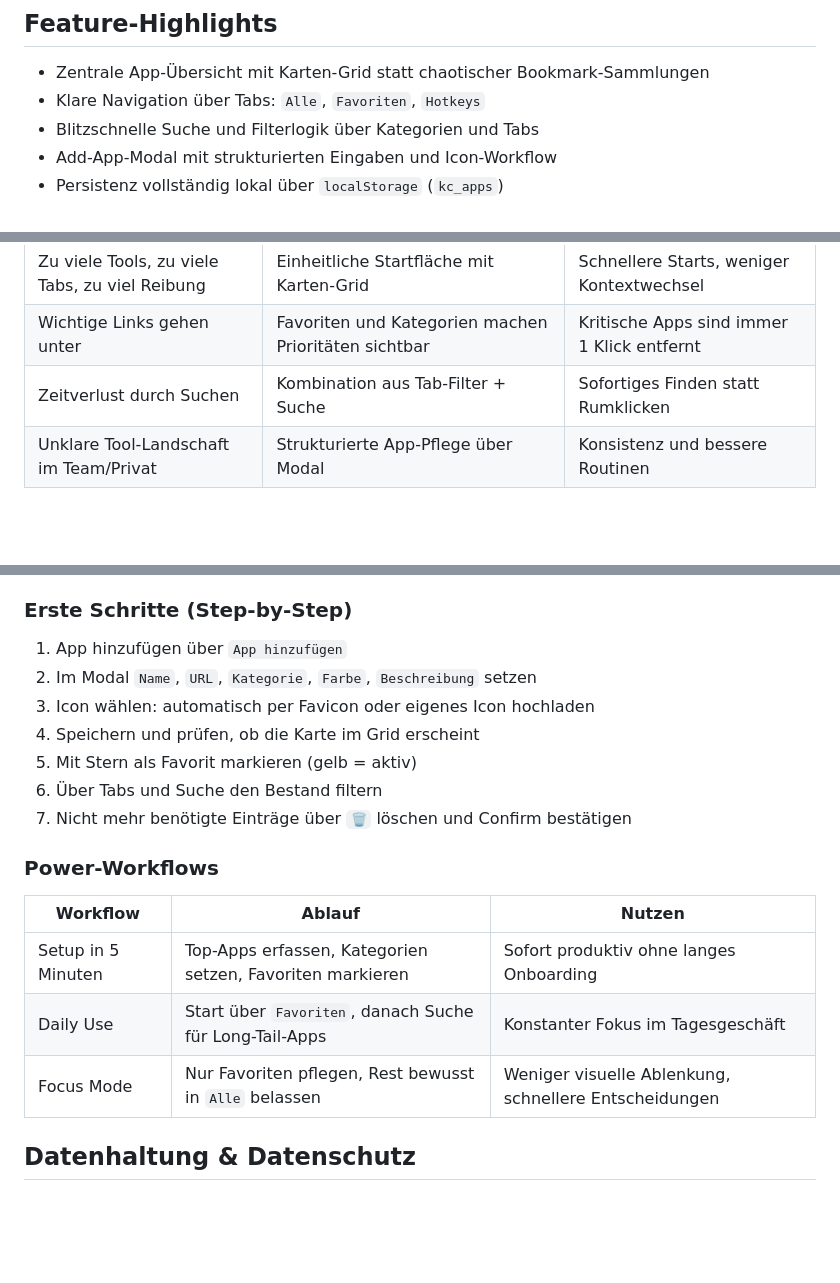
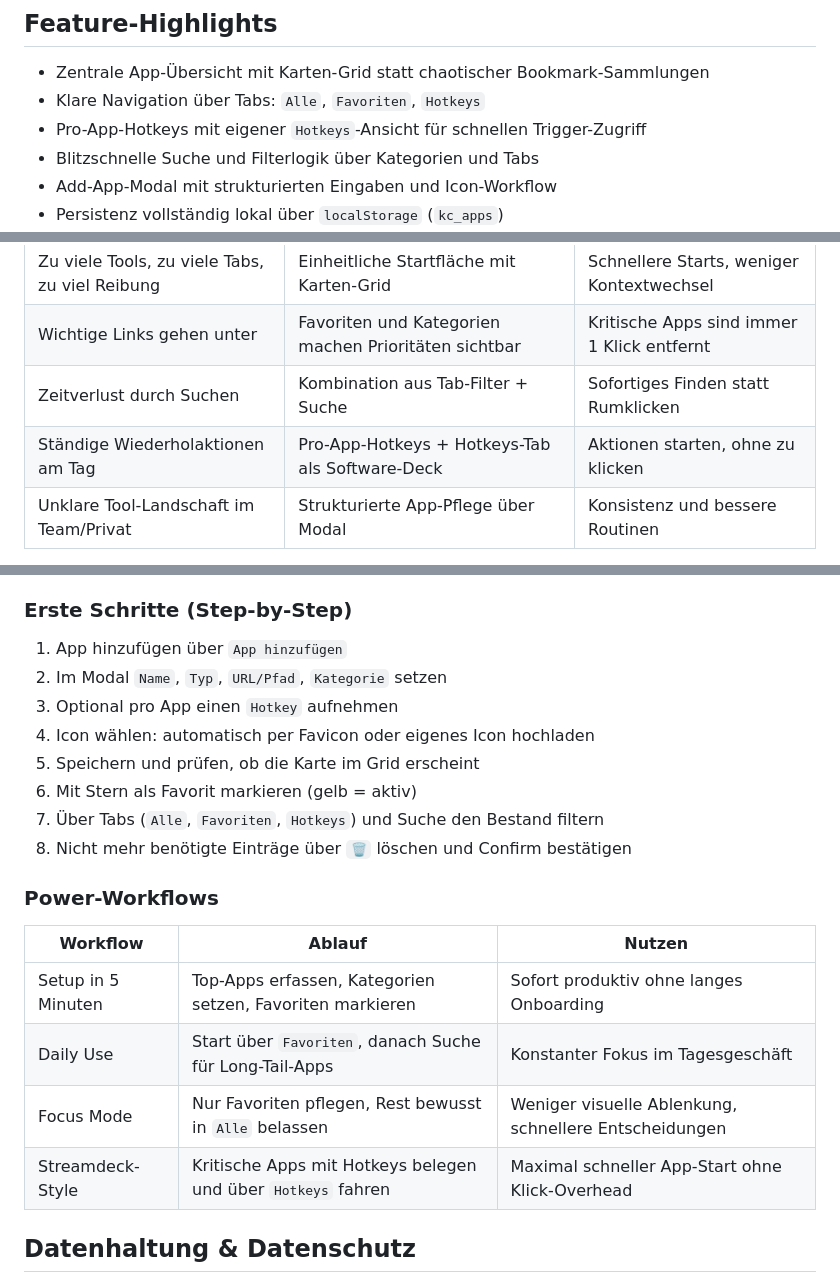
Before and after one commit to JannikFuerst/Kontrollzentrum, a Markdown page: README.md, 3 parts joined by grey strips. GitHub-like rendering; blank space fills up the shorter version.

```diff
--- a/README.md
+++ b/README.md
@@ -11,6 +11,7 @@ Das ist kein "noch ein Launcher". Kontrollzentrum ist ein Arbeits- und Lebensbes
 
 - Zentrale App-Übersicht mit Karten-Grid statt chaotischer Bookmark-Sammlungen
 - Klare Navigation über Tabs: `Alle`, `Favoriten`, `Hotkeys`
+- Pro-App-Hotkeys mit eigener `Hotkeys`-Ansicht für schnellen Trigger-Zugriff
 - Blitzschnelle Suche und Filterlogik über Kategorien und Tabs
 - Add-App-Modal mit strukturierten Eingaben und Icon-Workflow
 - Persistenz vollständig lokal über `localStorage` (`kc_apps`)
@@ -24,6 +25,7 @@ Das ist kein "noch ein Launcher". Kontrollzentrum ist ein Arbeits- und Lebensbes
 | Zu viele Tools, zu viele Tabs, zu viel Reibung | Einheitliche Startfläche mit Karten-Grid | Schnellere Starts, weniger Kontextwechsel |
 | Wichtige Links gehen unter | Favoriten und Kategorien machen Prioritäten sichtbar | Kritische Apps sind immer 1 Klick entfernt |
 | Zeitverlust durch Suchen | Kombination aus Tab-Filter + Suche | Sofortiges Finden statt Rumklicken |
+| Ständige Wiederholaktionen am Tag | Pro-App-Hotkeys + Hotkeys-Tab als Software-Deck | Aktionen starten, ohne zu klicken |
 | Unklare Tool-Landschaft im Team/Privat | Strukturierte App-Pflege über Modal | Konsistenz und bessere Routinen |
 
 Kurz gesagt: Kontrollzentrum reduziert Mikro-Entscheidungen und Klickwege. Das summiert sich jeden Tag zu mehr Fokuszeit.
@@ -132,12 +141,13 @@ npm run dev
 ### Erste Schritte (Step-by-Step)
 
 1. App hinzufügen über `App hinzufügen`
-2. Im Modal `Name`, `URL`, `Kategorie`, `Farbe`, `Beschreibung` setzen
-3. Icon wählen: automatisch per Favicon oder eigenes Icon hochladen
-4. Speichern und prüfen, ob die Karte im Grid erscheint
-5. Mit Stern als Favorit markieren (gelb = aktiv)
-6. Über Tabs und Suche den Bestand filtern
-7. Nicht mehr benötigte Einträge über `🗑` löschen und Confirm bestätigen
+2. Im Modal `Name`, `Typ`, `URL/Pfad`, `Kategorie` setzen
+3. Optional pro App einen `Hotkey` aufnehmen
+4. Icon wählen: automatisch per Favicon oder eigenes Icon hochladen
+5. Speichern und prüfen, ob die Karte im Grid erscheint
+6. Mit Stern als Favorit markieren (gelb = aktiv)
+7. Über Tabs (`Alle`, `Favoriten`, `Hotkeys`) und Suche den Bestand filtern
+8. Nicht mehr benötigte Einträge über `🗑` löschen und Confirm bestätigen
 
 ### Power-Workflows
 
@@ -146,6 +156,7 @@ npm run dev
 | Setup in 5 Minuten | Top-Apps erfassen, Kategorien setzen, Favoriten markieren | Sofort produktiv ohne langes Onboarding |
 | Daily Use | Start über `Favoriten`, danach Suche für Long-Tail-Apps | Konstanter Fokus im Tagesgeschäft |
 | Focus Mode | Nur Favoriten pflegen, Rest bewusst in `Alle` belassen | Weniger visuelle Ablenkung, schnellere Entscheidungen |
+| Streamdeck-Style | Kritische Apps mit Hotkeys belegen und über `Hotkeys` fahren | Maximal schneller App-Start ohne Klick-Overhead |
 
 ## Datenhaltung & Datenschutz
 
```
Also changed, not shown: other parts of README.md (+19 -11 lines).
